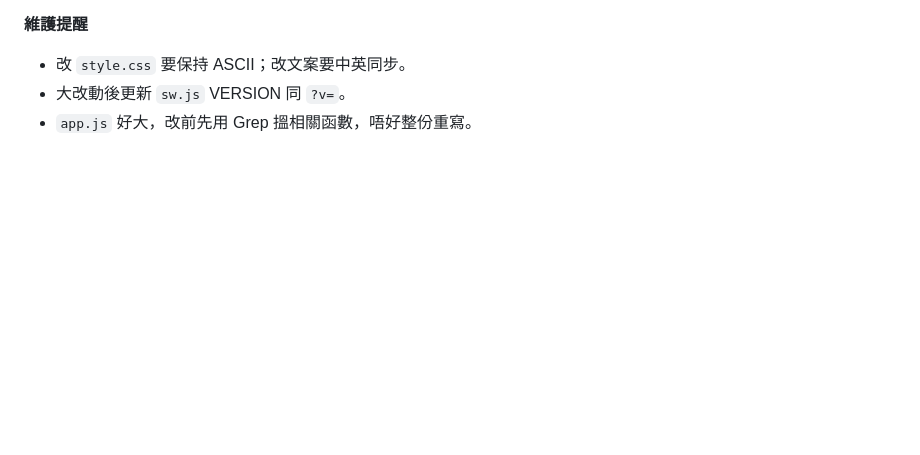
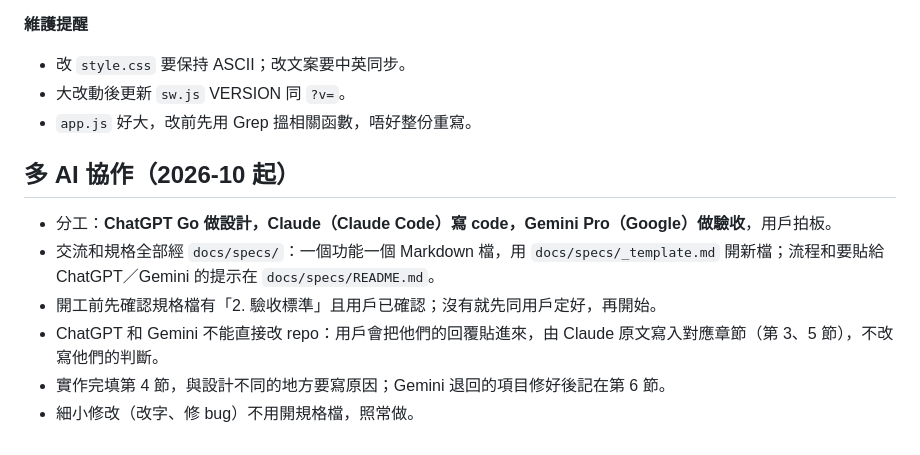
Before and after one commit to fiveathree/bottlesense, a Markdown page: CLAUDE.md, the part around the change. Drawn GitHub-style; blank space fills up the shorter version.

Commit message:
CLAUDE.md 加多 AI 協作規則；新增 docs/specs 規格模板
Co-Authored-By: Claude Opus 5.5 <noreply@anthropic.com>
Claude-Session: https://claude.ai/code/session_01AgWzV7JVgbtmvGtfXVn8yK

```diff
--- a/CLAUDE.md
+++ b/CLAUDE.md
@@ -119,3 +119,12 @@ BottleSense 係一個酒類「電子酒窖」PWA：影酒標 -> AI 辨識 -> 決
 - 改 `style.css` 要保持 ASCII；改文案要中英同步。
 - 大改動後更新 `sw.js` VERSION 同 `?v=`。
 - `app.js` 好大，改前先用 Grep 搵相關函數，唔好整份重寫。
+
+## 多 AI 協作（2026-10 起）
+
+- 分工：**ChatGPT Go 做設計，Claude（Claude Code）寫 code，Gemini Pro（Google）做驗收**，用戶拍板。
+- 交流和規格全部經 `docs/specs/`：一個功能一個 Markdown 檔，用 `docs/specs/_template.md` 開新檔；流程和要貼給 ChatGPT／Gemini 的提示在 `docs/specs/README.md`。
+- 開工前先確認規格檔有「2. 驗收標準」且用戶已確認；沒有就先同用戶定好，再開始。
+- ChatGPT 和 Gemini 不能直接改 repo：用戶會把他們的回覆貼進來，由 Claude 原文寫入對應章節（第 3、5 節），不改寫他們的判斷。
+- 實作完填第 4 節，與設計不同的地方要寫原因；Gemini 退回的項目修好後記在第 6 節。
+- 細小修改（改字、修 bug）不用開規格檔，照常做。
```
Also changed, not shown: docs/specs/README.md (added, +53 -0 lines), docs/specs/_template.md (added, +79 -0 lines).
